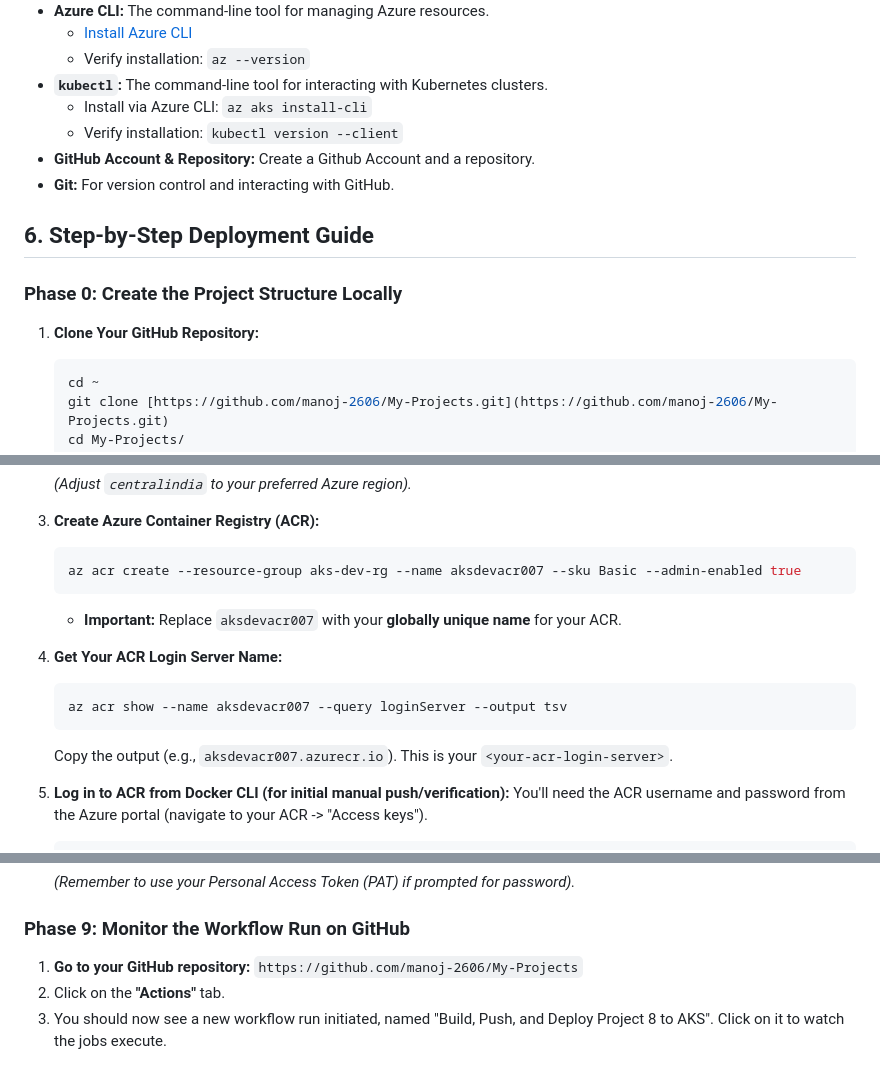
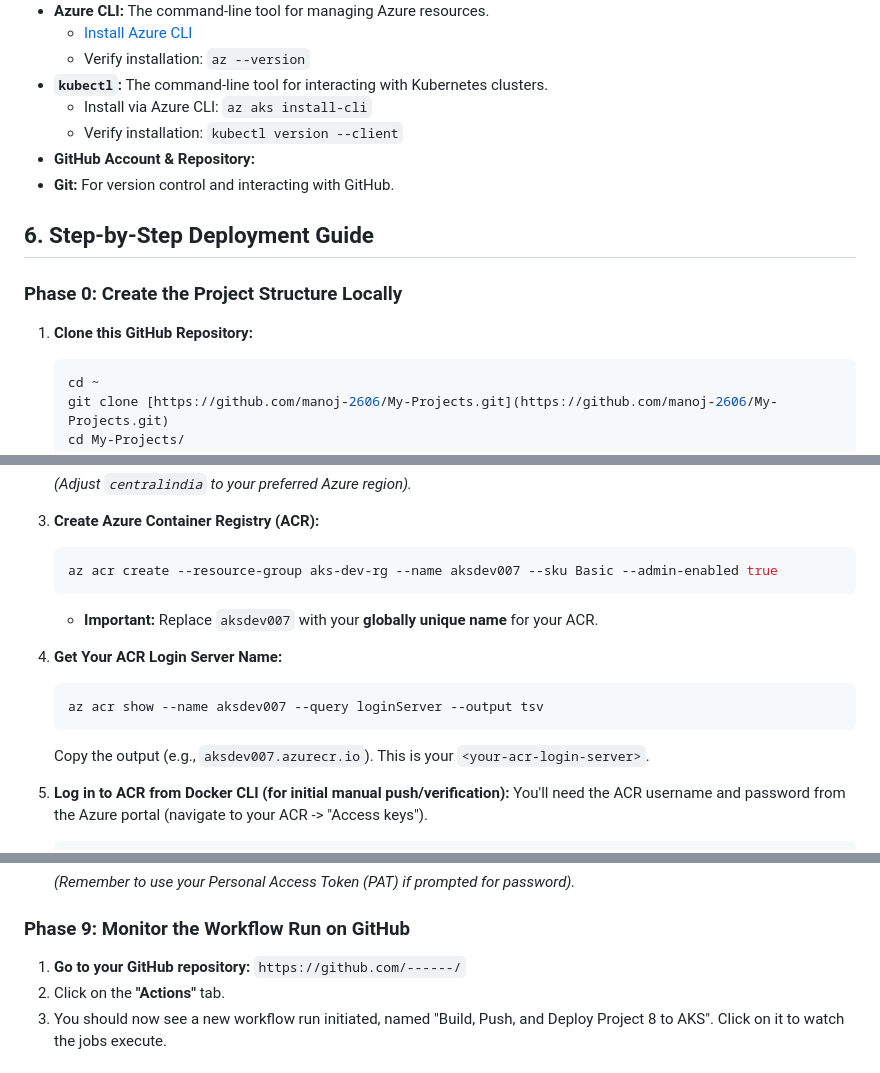
Before and after one commit to manoj-2606/My-Projects, a Markdown page: Project8/README.md, 3 parts joined by grey strips. Drawn GitHub-style.

````diff
--- a/Project8/README.md
+++ b/Project8/README.md
@@ -118,14 +118,14 @@ git push                   on: push trigger           az & kubectl
 * **`kubectl`:** The command-line tool for interacting with Kubernetes clusters.
     * Install via Azure CLI: `az aks install-cli`
     * Verify installation: `kubectl version --client`
-* **GitHub Account & Repository:** Create a Github Account and a repository.
+* **GitHub Account & Repository:**
 * **Git:** For version control and interacting with GitHub.
 
 ## 6. Step-by-Step Deployment Guide
 
 ### Phase 0: Create the Project Structure Locally
 
-1.  **Clone Your GitHub Repository:**
+1.  **Clone this GitHub Repository:**
     ```bash
     cd ~
     git clone [https://github.com/manoj-2606/My-Projects.git](https://github.com/manoj-2606/My-Projects.git)
@@ -169,15 +169,15 @@ git push                   on: push trigger           az & kubectl
 
 3.  **Create Azure Container Registry (ACR):**
     ```bash
-    az acr create --resource-group aks-dev-rg --name aksdevacr007 --sku Basic --admin-enabled true
+    az acr create --resource-group aks-dev-rg --name aksdev007 --sku Basic --admin-enabled true
     ```
-    * **Important:** Replace `aksdevacr007` with your **globally unique name** for your ACR.
+    * **Important:** Replace `aksdev007` with your **globally unique name** for your ACR.
 
 4.  **Get Your ACR Login Server Name:**
     ```bash
-    az acr show --name aksdevacr007 --query loginServer --output tsv
+    az acr show --name aksdev007 --query loginServer --output tsv
     ```
-    Copy the output (e.g., `aksdevacr007.azurecr.io`). This is your `<your-acr-login-server>`.
+    Copy the output (e.g., `aksdev007.azurecr.io`). This is your `<your-acr-login-server>`.
 
 5.  **Log in to ACR from Docker CLI (for initial manual push/verification):**
     You'll need the ACR username and password from the Azure portal (navigate to your ACR -> "Access keys").
@@ -302,7 +302,7 @@ This final push will send the new workflow file to GitHub and, because it's a ch
 
 ### Phase 9: Monitor the Workflow Run on GitHub
 
-1.  **Go to your GitHub repository:** `https://github.com/manoj-2606/My-Projects`
+1.  **Go to your GitHub repository:** `https://github.com/------/`
 2.  Click on the **"Actions"** tab.
 3.  You should now see a new workflow run initiated, named "Build, Push, and Deploy Project 8 to AKS". Click on it to watch the jobs execute.
 
````
